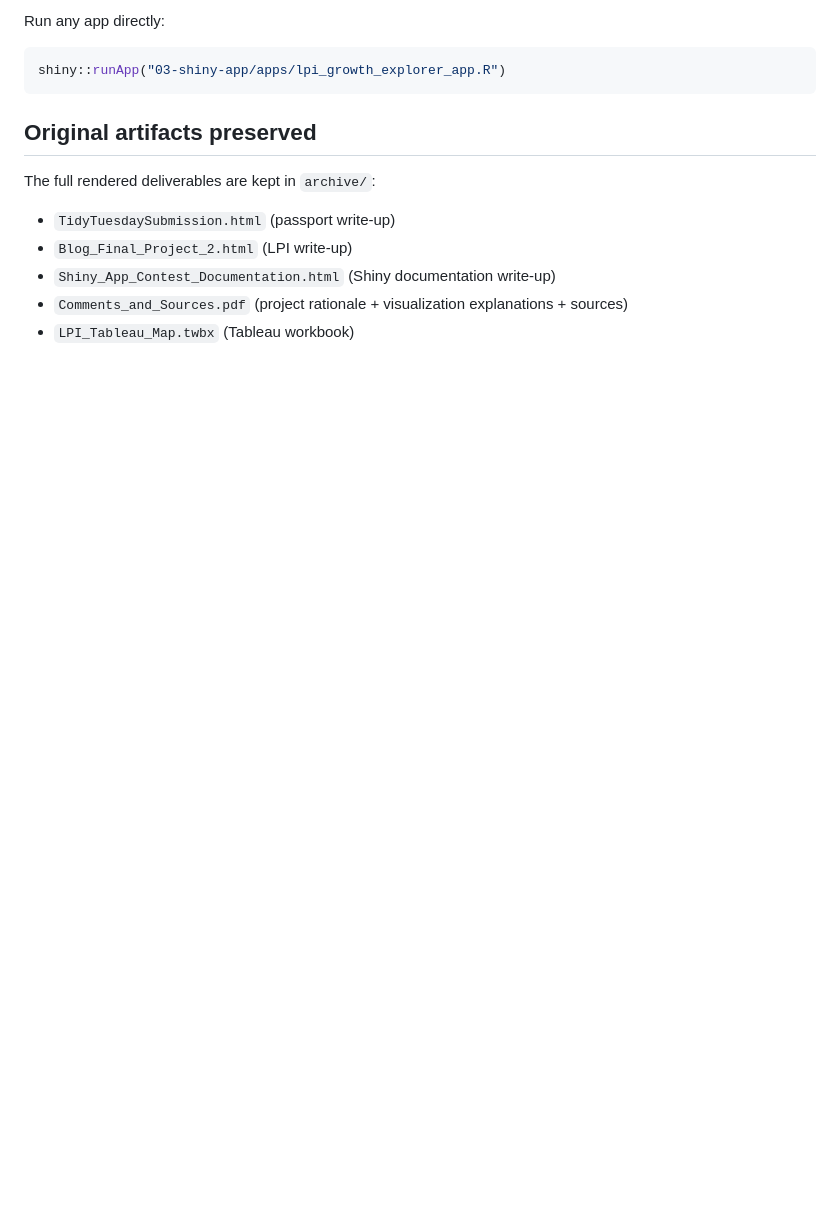
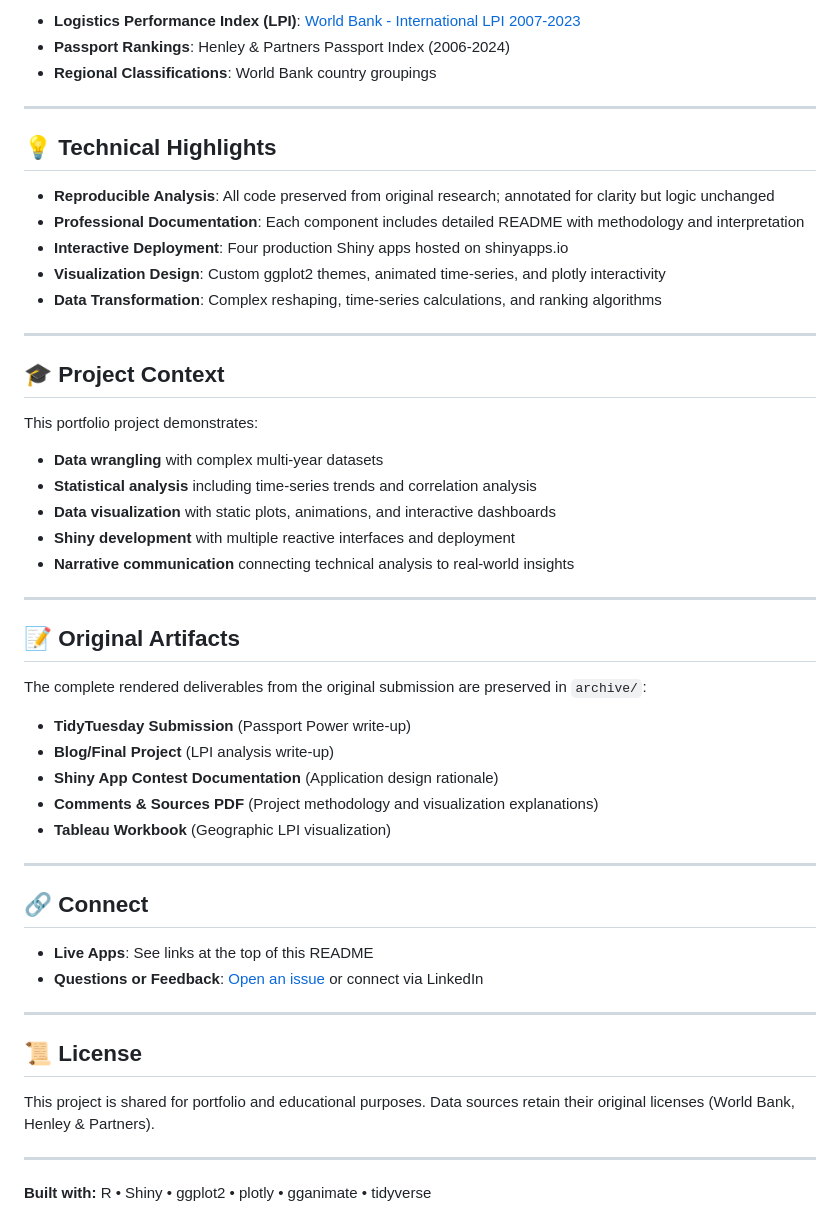
Before and after one commit to gabegarcia571-source/Data-Vizualization-Management, a Markdown page: README.md, the part around the change printed below. Drawn GitHub-style; blank space fills up the shorter version.

````diff
--- a/README.md
+++ b/README.md
@@ -83,13 +158,53 @@ Additional apps live in `03-shiny-app/apps/`:
 
-Run any app directly:
-```r
-shiny::runApp("03-shiny-app/apps/lpi_growth_explorer_app.R")
-```
+- **Logistics Performance Index (LPI)**: [World Bank - International LPI 2007-2023](https://lpi.worldbank.org/)
+- **Passport Rankings**: Henley & Partners Passport Index (2006-2024)
+- **Regional Classifications**: World Bank country groupings
 
-## Original artifacts preserved
-The full rendered deliverables are kept in `archive/`:
-- `TidyTuesdaySubmission.html` (passport write-up)
-- `Blog_Final_Project_2.html` (LPI write-up)
-- `Shiny_App_Contest_Documentation.html` (Shiny documentation write-up)
-- `Comments_and_Sources.pdf` (project rationale + visualization explanations + sources)
-- `LPI_Tableau_Map.twbx` (Tableau workbook)
+---
+
+## 💡 Technical Highlights
+
+- **Reproducible Analysis**: All code preserved from original research; annotated for clarity but logic unchanged
+- **Professional Documentation**: Each component includes detailed README with methodology and interpretation
+- **Interactive Deployment**: Four production Shiny apps hosted on shinyapps.io
+- **Visualization Design**: Custom ggplot2 themes, animated time-series, and plotly interactivity
+- **Data Transformation**: Complex reshaping, time-series calculations, and ranking algorithms
+
+---
+
+## 🎓 Project Context
+
+This portfolio project demonstrates:
+- **Data wrangling** with complex multi-year datasets
+- **Statistical analysis** including time-series trends and correlation analysis
+- **Data visualization** with static plots, animations, and interactive dashboards
+- **Shiny development** with multiple reactive interfaces and deployment
+- **Narrative communication** connecting technical analysis to real-world insights
+
+---
+
+## 📝 Original Artifacts
+
+The complete rendered deliverables from the original submission are preserved in `archive/`:
+- **TidyTuesday Submission** (Passport Power write-up)
+- **Blog/Final Project** (LPI analysis write-up)
+- **Shiny App Contest Documentation** (Application design rationale)
+- **Comments & Sources PDF** (Project methodology and visualization explanations)
+- **Tableau Workbook** (Geographic LPI visualization)
+
+---
+
+## 🔗 Connect
+
+- **Live Apps**: See links at the top of this README
+- **Questions or Feedback**: [Open an issue](../../issues) or connect via LinkedIn
+
+---
+
+## 📜 License
+
+This project is shared for portfolio and educational purposes. Data sources retain their original licenses (World Bank, Henley & Partners).
+
+---
+
+**Built with:** R • Shiny • ggplot2 • plotly • gganimate • tidyverse
````
Also changed, not shown: other parts of README.md (+125 -50 lines).
